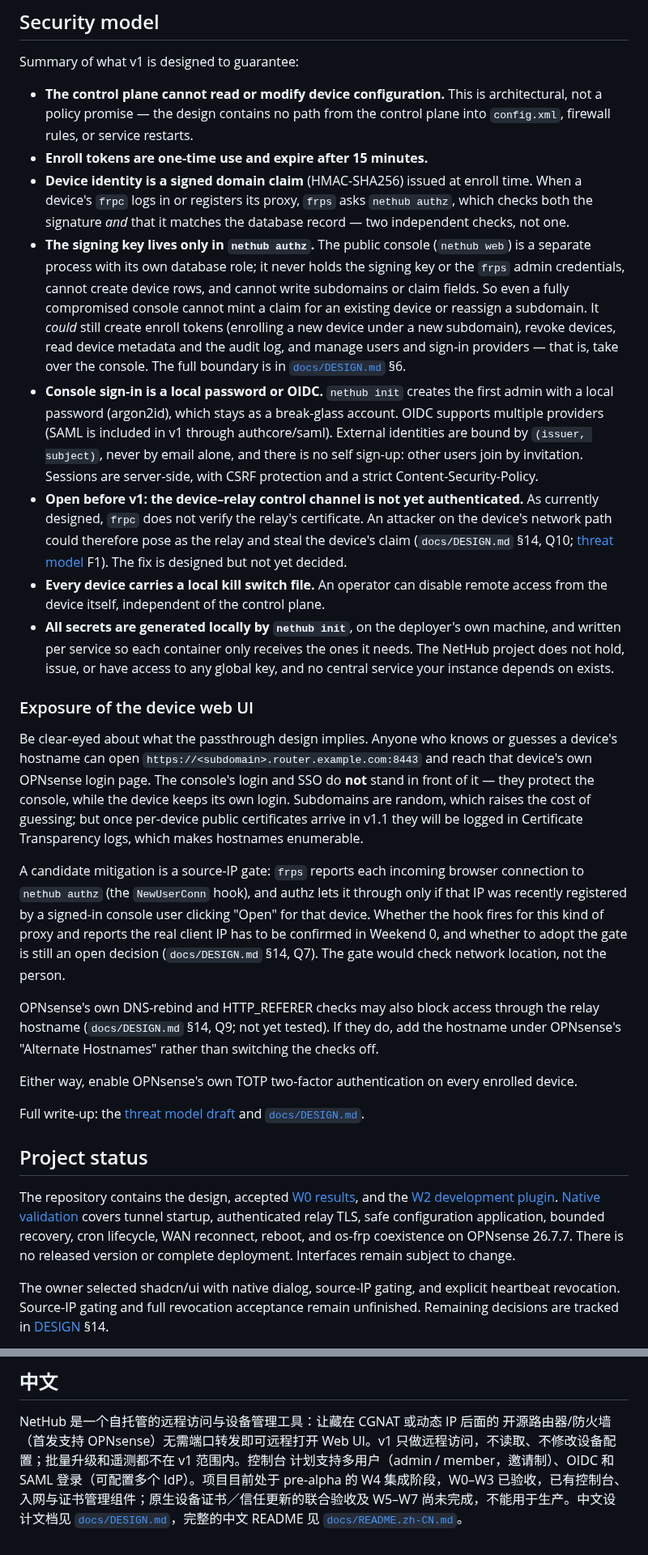
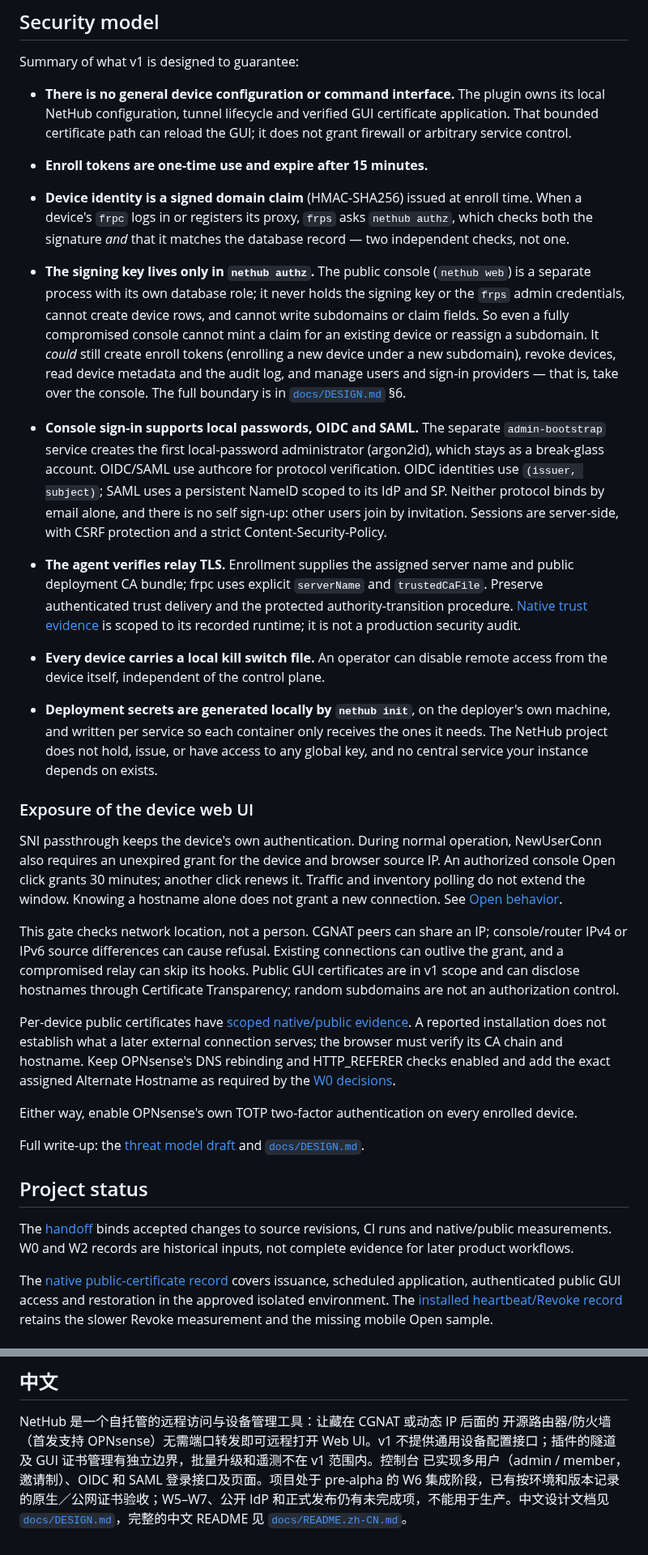
Before and after one commit to KazuhaHub/nethub, a Markdown page: README.md, 2 parts joined by grey strips. Shown at 81% size. Rendered like a GitHub page.

Commit message:
docs: synchronize current access and certificate boundaries
Signed-off-by: Kazuha Mo <kazuhak@uci.edu>

```diff
--- a/README.md
+++ b/README.md
@@ -224,9 +227,11 @@ These guides do not establish a production release or complete W5-W7 acceptance.
 
 Summary of what v1 is designed to guarantee:
 
-- **The control plane cannot read or modify device configuration.** This is
-  architectural, not a policy promise — the design contains no path from the
-  control plane into `config.xml`, firewall rules, or service restarts.
+- **There is no general device configuration or command interface.** The
+  plugin owns its local NetHub configuration, tunnel lifecycle and verified GUI
+  certificate application. That bounded certificate path can reload the GUI;
+  it does not grant firewall or arbitrary service control.
+
 - **Enroll tokens are one-time use and expire after 15 minutes.**
 - **Device identity is a signed domain claim** (HMAC-SHA256) issued at enroll
   time. When a device's `frpc` logs in or registers its proxy, `frps` asks
@@ -241,48 +246,45 @@ Summary of what v1 is designed to guarantee:
   under a new subdomain), revoke devices, read device metadata and the audit
   log, and manage users and sign-in providers — that is, take over the
   console. The full boundary is in [`docs/DESIGN.md`](docs/DESIGN.md) §6.
-- **Console sign-in is a local password or OIDC.** `nethub init` creates the
-  first admin with a local password (argon2id), which stays as a break-glass
-  account. OIDC supports multiple providers (SAML is included in v1 through authcore/saml).
-  External identities are bound by `(issuer, subject)`, never by email alone,
+- **Console sign-in supports local passwords, OIDC and SAML.** The separate
+  `admin-bootstrap` service creates the first local-password administrator
+  (argon2id), which stays as a break-glass account. OIDC/SAML use authcore for protocol verification.
+  OIDC identities use `(issuer, subject)`; SAML uses a persistent NameID scoped
+  to its IdP and SP. Neither protocol binds by email alone,
   and there is no self sign-up: other users join by invitation. Sessions are
   server-side, with CSRF protection and a strict Content-Security-Policy.
-- **Open before v1: the device–relay control channel is not yet
-  authenticated.** As currently designed, `frpc` does not verify the relay's
-  certificate. An attacker on the device's network path could therefore pose
-  as the relay and steal the device's claim (`docs/DESIGN.md` §14, Q10;
-  [threat model](docs/threat-model.md) F1). The fix is designed but not yet
-  decided.
+- **The agent verifies relay TLS.** Enrollment supplies the assigned server
+  name and public deployment CA bundle; frpc uses explicit `serverName` and
+  `trustedCaFile`. Preserve authenticated trust delivery and the protected
+  authority-transition procedure. [Native trust evidence](deploy/validation-relay-trust-native.md)
+  is scoped to its recorded runtime; it is not a production security audit.
+
 - **Every device carries a local kill switch file.** An operator can disable
   remote access from the device itself, independent of the control plane.
-- **All secrets are generated locally by `nethub init`**, on the deployer's
+- **Deployment secrets are generated locally by `nethub init`**, on the deployer's
   own machine, and written per service so each container only receives the
   ones it needs. The NetHub project does not hold, issue, or have access to
   any global key, and no central service your instance depends on exists.
 
 ### Exposure of the device web UI
 
-Be clear-eyed about what the passthrough design implies. Anyone who knows or
-guesses a device's hostname can open
-`https://<subdomain>.router.example.com:8443` and reach that device's own
-OPNsense login page. The console's login and SSO do **not** stand in front of
-it — they protect the console, while the device keeps its own login.
-Subdomains are random, which raises the cost of guessing; but once per-device
-public certificates arrive in v1.1 they will be logged in Certificate
-Transparency logs, which makes hostnames enumerable.
+SNI passthrough keeps the device's own authentication. During normal operation,
+NewUserConn also requires an unexpired grant for the device and browser source
+IP. An authorized console Open click grants 30 minutes; another click renews it.
+Traffic and inventory polling do not extend the window. Knowing a hostname alone
+does not grant a new connection. See [Open behavior](deploy/device-open.md).
 
-A candidate mitigation is a source-IP gate: `frps` reports each incoming
-browser connection to `nethub authz` (the `NewUserConn` hook), and authz lets
-it through only if that IP was recently registered by a signed-in console user
-clicking "Open" for that device. Whether the hook fires for this kind of proxy
-and reports the real client IP has to be confirmed in Weekend 0, and whether
-to adopt the gate is still an open decision (`docs/DESIGN.md` §14, Q7). The
-gate would check network location, not the person.
+This gate checks network location, not a person. CGNAT peers can share an IP;
+console/router IPv4 or IPv6 source differences can cause refusal. Existing
+connections can outlive the grant, and a compromised relay can skip its hooks.
+Public GUI certificates are in v1 scope and can disclose hostnames through
+Certificate Transparency; random subdomains are not an authorization control.
 
-OPNsense's own DNS-rebind and HTTP_REFERER checks may also block access
-through the relay hostname (`docs/DESIGN.md` §14, Q9; not yet tested). If
-they do, add the hostname under OPNsense's "Alternate Hostnames" rather than
-switching the checks off.
+Per-device public certificates have [scoped native/public evidence](deploy/validation-native-public-certificate.md).
+A reported installation does not establish what a later external connection
+serves; the browser must verify its CA chain and hostname. Keep OPNsense's DNS
+rebinding and HTTP_REFERER checks enabled and add the exact assigned Alternate
+Hostname as required by the [W0 decisions](weekend0/results-2026-10-17.md).
 
 Either way, enable OPNsense's own TOTP two-factor authentication on every
 enrolled device.
@@ -292,14 +294,13 @@ Full write-up: the [threat model draft](docs/threat-model.md) and
 
 ## Project status
 
-The repository contains the design, accepted [W0 results](weekend0/results-2026-10-17.md),
-and the [W2 development plugin](agents/opnsense/plugin/README.md).
-[Native validation](agents/opnsense/plugin/tests/w2-progress.md) covers tunnel
-startup, authenticated relay TLS, safe configuration application, bounded recovery,
-cron lifecycle, WAN reconnect, reboot, and os-frp coexistence on OPNsense 26.7.7.
-There is no released version or complete deployment. Interfaces remain subject to change.
+The [handoff](docs/HANDOFF_PROMPT.md) binds accepted changes to source revisions,
+CI runs and native/public measurements. W0 and W2 records are historical inputs,
+not complete evidence for later product workflows.
 
-The owner selected shadcn/ui with native dialog, source-IP gating, and explicit
-heartbeat revocation. Source-IP gating and full revocation acceptance remain
-unfinished. Remaining decisions are tracked in [DESIGN](docs/DESIGN.md) §14.
+The [native public-certificate record](deploy/validation-native-public-certificate.md)
+covers issuance, scheduled application, authenticated public GUI access and
+restoration in the approved isolated environment. The
+[installed heartbeat/Revoke record](deploy/validation-native-w5-heartbeat.md)
+retains the slower Revoke measurement and the missing mobile Open sample.
 
@@ -350,7 +346,7 @@ project and is not affiliated with, endorsed by, or sponsored by Deciso B.V.*
 
 NetHub 是一个自托管的远程访问与设备管理工具：让藏在 CGNAT 或动态 IP 后面的
 开源路由器/防火墙（首发支持 OPNsense）无需端口转发即可远程打开 Web UI。v1
-只做远程访问，不读取、不修改设备配置；批量升级和遥测都不在 v1 范围内。控制台
-计划支持多用户（admin / member，邀请制）、OIDC 和 SAML 登录（可配置多个 IdP）。项目目前处于 pre-alpha 的 W4 集成阶段，W0–W3 已验收，已有控制台、入网与证书管理组件；原生设备证书／信任更新的联合验收及 W5–W7 尚未完成，不能用于生产。中文设计文档见
+不提供通用设备配置接口；插件的隧道及 GUI 证书管理有独立边界，批量升级和遥测不在 v1 范围内。控制台
+已实现多用户（admin / member，邀请制）、OIDC 和 SAML 登录接口及页面。项目处于 pre-alpha 的 W6 集成阶段，已有按环境和版本记录的原生／公网证书验收；W5–W7、公开 IdP 和正式发布仍有未完成项，不能用于生产。中文设计文档见
 [`docs/DESIGN.md`](docs/DESIGN.md)，完整的中文 README 见
 [`docs/README.zh-CN.md`](docs/README.zh-CN.md)。
```
Also changed, not shown: other parts of README.md (+37 -39 lines), docs/README.zh-CN.md (+32 -38 lines).
